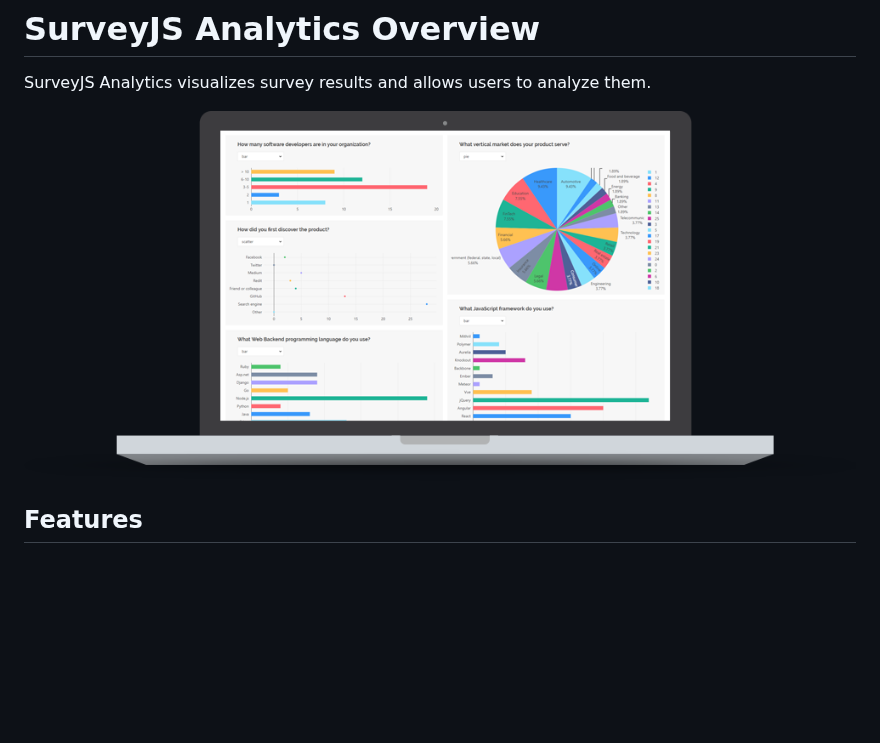
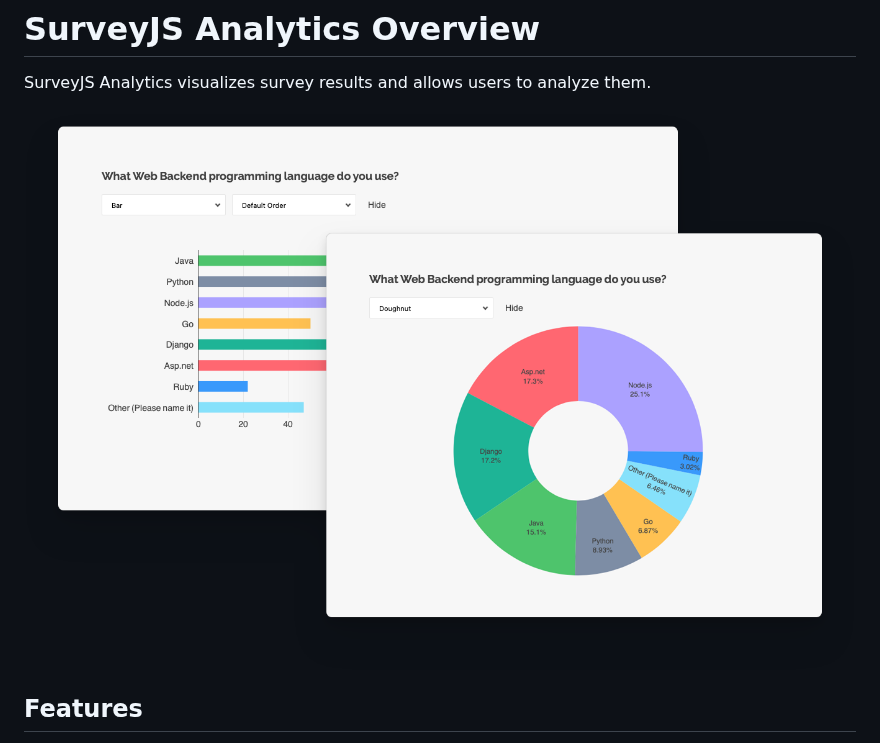
Before and after one commit to surveyjs/survey-analytics, a Markdown page: docs/AnalyticsOverview.md, the part around the change. Rendered like a GitHub page; pictures changed too: docs/images/survey-analytics-overview.png (added); blank space fills up the shorter version.

```diff
--- a/docs/AnalyticsOverview.md
+++ b/docs/AnalyticsOverview.md
@@ -2,7 +2,7 @@
 
 SurveyJS Analytics visualizes survey results and allows users to analyze them.
 
-![SurveyJS Analytics](images/survey-analytics-note.png)
+![SurveyJS Analytics](images/survey-analytics-overview.png)
 
 ## Features
 
```
Also changed, not shown: README.md (+1 -1 lines), 1 other file.
